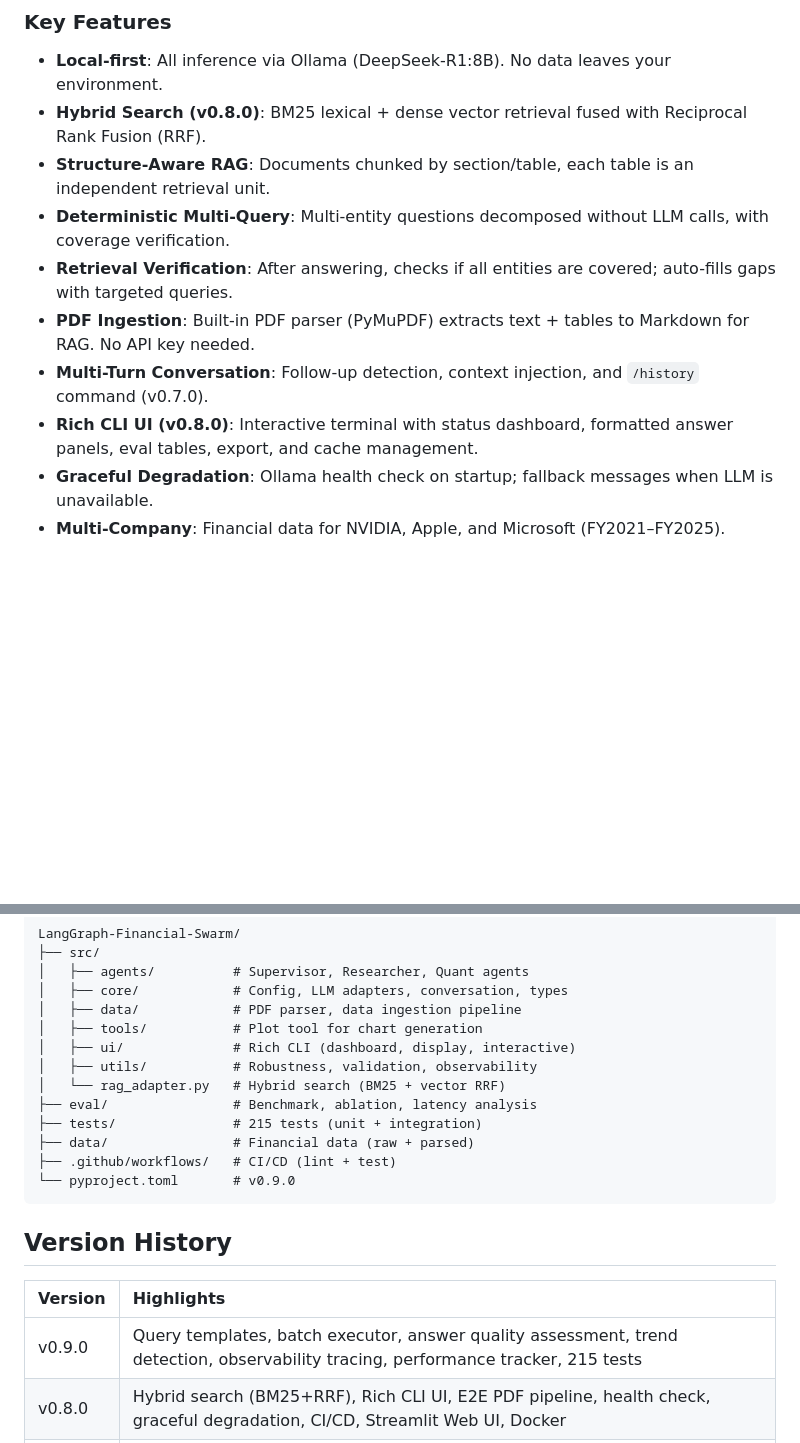
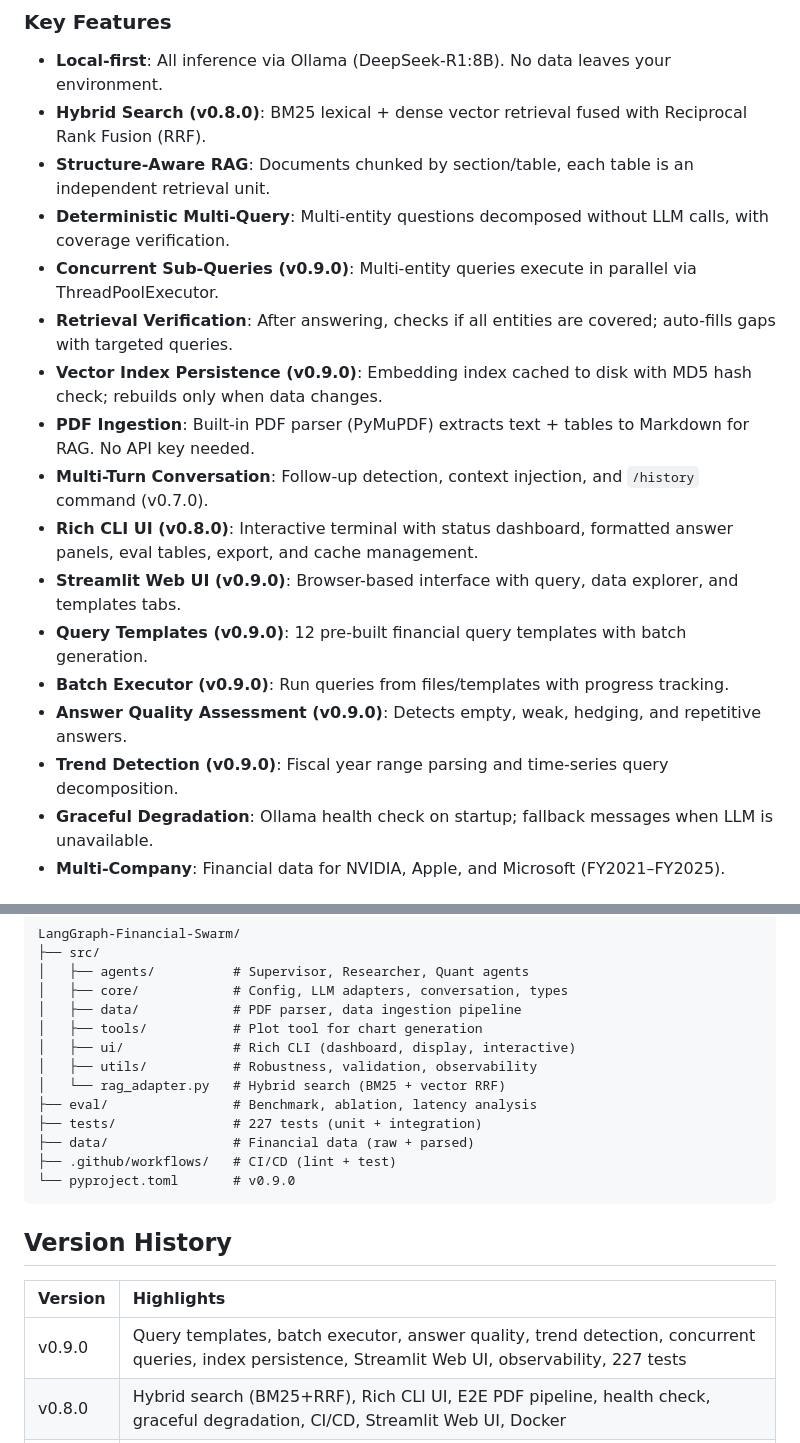
Before and after one commit to Zhi-Chao-PAN/LangGraph-Financial-Swarm, a Markdown page: README.md, 2 parts joined by grey strips. Drawn GitHub-style; blank space fills up the shorter version.

Commit message:
release: v0.9.0 final - concurrent queries, index persistence, 227 tests, full docs update

```diff
--- a/README.md
+++ b/README.md
@@ -40,10 +40,17 @@ User Query
 - **Hybrid Search (v0.8.0)**: BM25 lexical + dense vector retrieval fused with Reciprocal Rank Fusion (RRF).
 - **Structure-Aware RAG**: Documents chunked by section/table, each table is an independent retrieval unit.
 - **Deterministic Multi-Query**: Multi-entity questions decomposed without LLM calls, with coverage verification.
+- **Concurrent Sub-Queries (v0.9.0)**: Multi-entity queries execute in parallel via ThreadPoolExecutor.
 - **Retrieval Verification**: After answering, checks if all entities are covered; auto-fills gaps with targeted queries.
+- **Vector Index Persistence (v0.9.0)**: Embedding index cached to disk with MD5 hash check; rebuilds only when data changes.
 - **PDF Ingestion**: Built-in PDF parser (PyMuPDF) extracts text + tables to Markdown for RAG. No API key needed.
 - **Multi-Turn Conversation**: Follow-up detection, context injection, and `/history` command (v0.7.0).
 - **Rich CLI UI (v0.8.0)**: Interactive terminal with status dashboard, formatted answer panels, eval tables, export, and cache management.
+- **Streamlit Web UI (v0.9.0)**: Browser-based interface with query, data explorer, and templates tabs.
+- **Query Templates (v0.9.0)**: 12 pre-built financial query templates with batch generation.
+- **Batch Executor (v0.9.0)**: Run queries from files/templates with progress tracking.
+- **Answer Quality Assessment (v0.9.0)**: Detects empty, weak, hedging, and repetitive answers.
+- **Trend Detection (v0.9.0)**: Fiscal year range parsing and time-series query decomposition.
 - **Graceful Degradation**: Ollama health check on startup; fallback messages when LLM is unavailable.
 - **Multi-Company**: Financial data for NVIDIA, Apple, and Microsoft (FY2021–FY2025).
 
@@ -134,7 +141,7 @@ LangGraph-Financial-Swarm/
 │   ├── utils/           # Robustness, validation, observability
 │   └── rag_adapter.py   # Hybrid search (BM25 + vector RRF)
 ├── eval/                # Benchmark, ablation, latency analysis
-├── tests/               # 215 tests (unit + integration)
+├── tests/               # 227 tests (unit + integration)
 ├── data/                # Financial data (raw + parsed)
 ├── .github/workflows/   # CI/CD (lint + test)
 └── pyproject.toml       # v0.9.0
@@ -144,7 +151,7 @@ LangGraph-Financial-Swarm/
 
 | Version | Highlights |
 |:---|:---|
-| v0.9.0 | Query templates, batch executor, answer quality assessment, trend detection, observability tracing, performance tracker, 215 tests |
+| v0.9.0 | Query templates, batch executor, answer quality, trend detection, concurrent queries, index persistence, Streamlit Web UI, observability, 227 tests |
 | v0.8.0 | Hybrid search (BM25+RRF), Rich CLI UI, E2E PDF pipeline, health check, graceful degradation, CI/CD, Streamlit Web UI, Docker |
 | v0.7.0 | Multi-turn conversation, follow-up detection, confidence scoring, latency analysis |
 | v0.6.0 | Deterministic multi-query, retrieval verification, 60-question benchmark, PDF parser |
```
Also changed, not shown: EXPERIMENT_LOG.md (+3 -1 lines).
